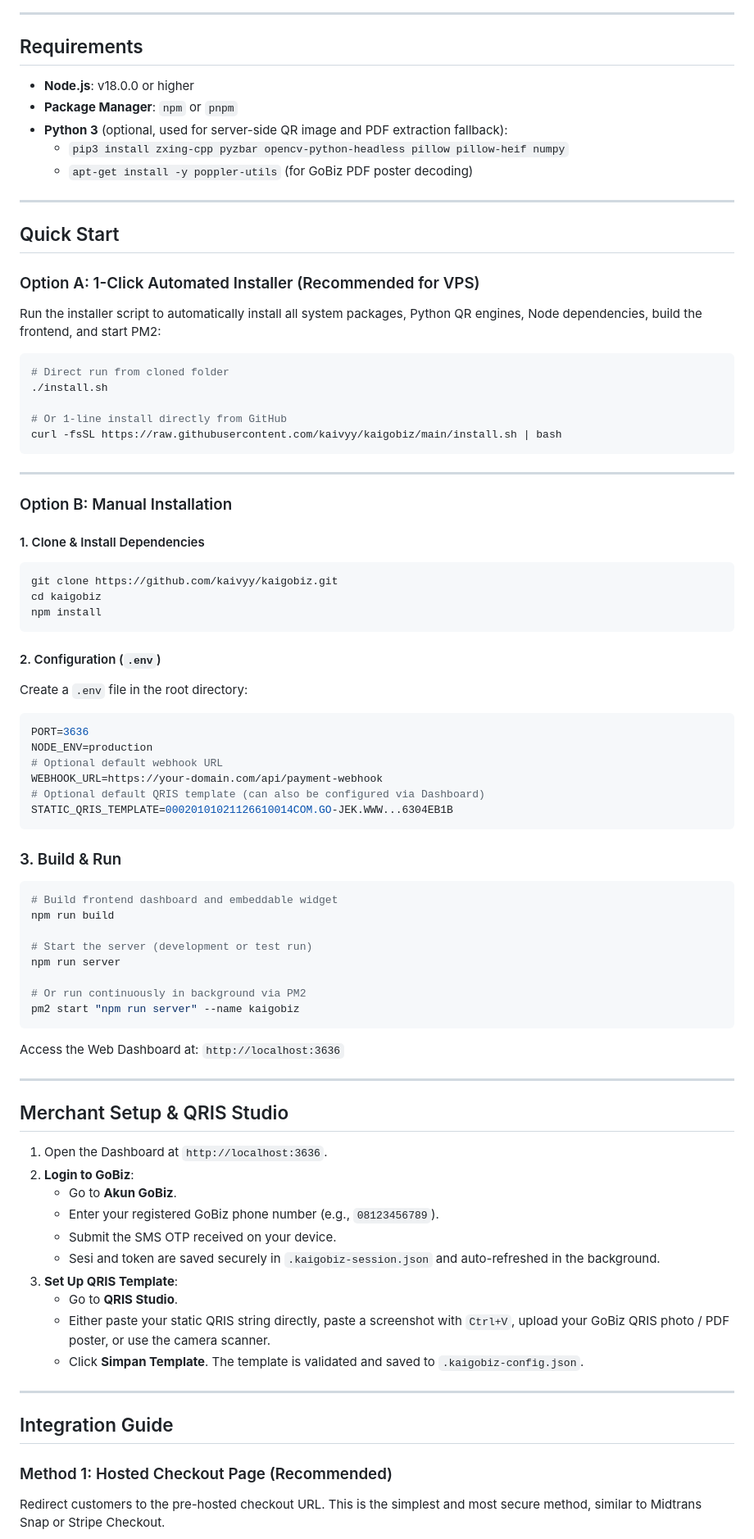
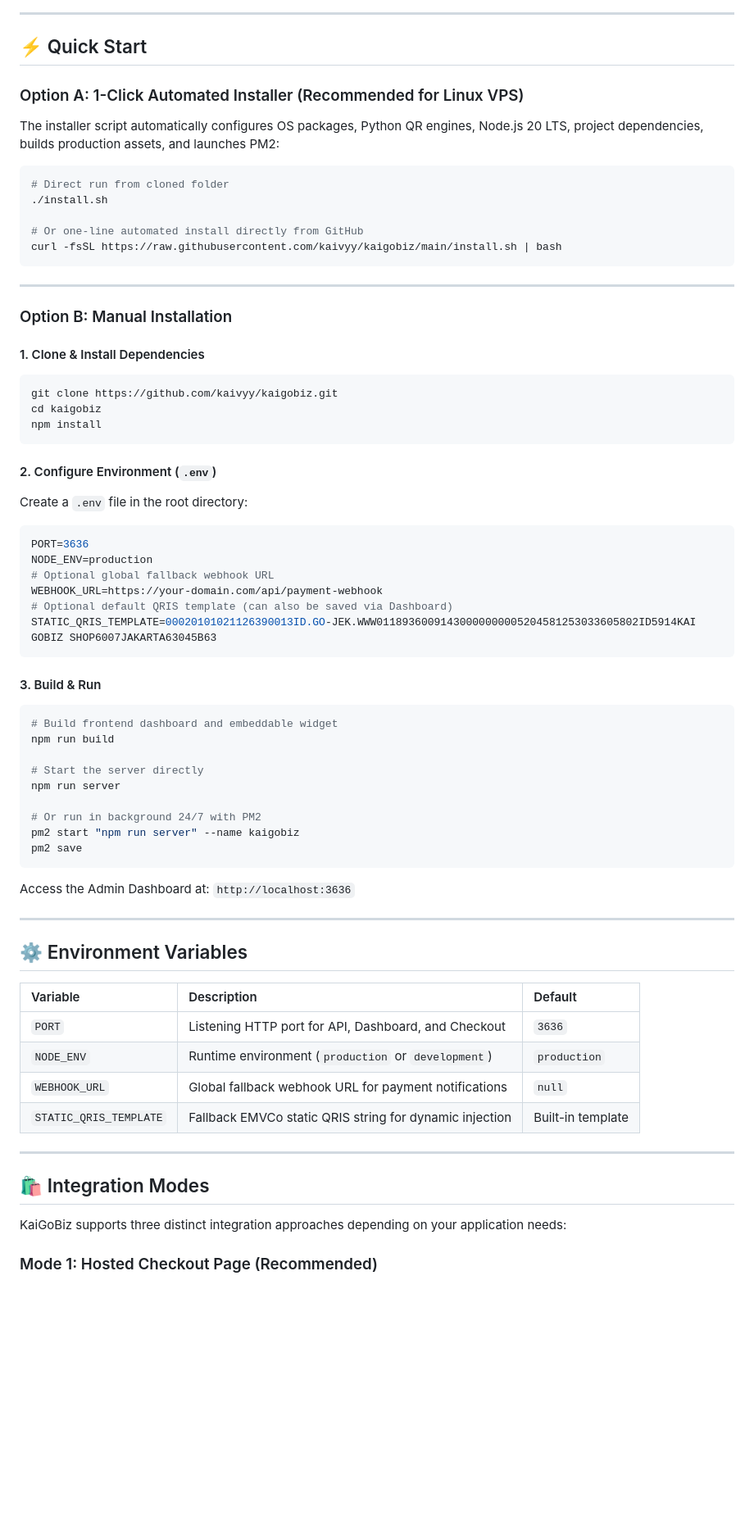
Before and after one commit to kaivyy/kaigobiz, a Markdown page: README.md, the part around one of its changes. Shown at 82% size. Rendered like a GitHub page; blank space fills up the shorter version.

````diff
--- a/README.md
+++ b/README.md
@@ -49,27 +76,17 @@ Customer                    Your Web Store / App               KaiGoBiz Server
 
 ---
 
-## Requirements
+## ⚡ Quick Start
 
-- **Node.js**: v18.0.0 or higher
-- **Package Manager**: `npm` or `pnpm`
-- **Python 3** (optional, used for server-side QR image and PDF extraction fallback):
-  - `pip3 install zxing-cpp pyzbar opencv-python-headless pillow pillow-heif numpy`
-  - `apt-get install -y poppler-utils` (for GoBiz PDF poster decoding)
+### Option A: 1-Click Automated Installer (Recommended for Linux VPS)
 
----
-
-## Quick Start
-
-### Option A: 1-Click Automated Installer (Recommended for VPS)
-
-Run the installer script to automatically install all system packages, Python QR engines, Node dependencies, build the frontend, and start PM2:
+The installer script automatically configures OS packages, Python QR engines, Node.js 20 LTS, project dependencies, builds production assets, and launches PM2:
 
 ```bash
 # Direct run from cloned folder
 ./install.sh
 
-# Or 1-line install directly from GitHub
+# Or one-line automated install directly from GitHub
 curl -fsSL https://raw.githubusercontent.com/kaivyy/kaigobiz/main/install.sh | bash
 ```
 
@@ -85,54 +102,51 @@ cd kaigobiz
 npm install
 ```
 
-#### 2. Configuration (`.env`)
+#### 2. Configure Environment (`.env`)
 
 Create a `.env` file in the root directory:
 
 ```env
 PORT=3636
 NODE_ENV=production
-# Optional default webhook URL
+# Optional global fallback webhook URL
 WEBHOOK_URL=https://your-domain.com/api/payment-webhook
-# Optional default QRIS template (can also be configured via Dashboard)
-STATIC_QRIS_TEMPLATE=00020101021126610014COM.GO-JEK.WWW...6304EB1B
+# Optional default QRIS template (can also be saved via Dashboard)
+STATIC_QRIS_TEMPLATE=00020101021126390013ID.GO-JEK.WWW01189360091430000000005204581253033605802ID5914KAI GOBIZ SHOP6007JAKARTA63045B63
 ```
 
-### 3. Build & Run
+#### 3. Build & Run
 
 ```bash
 # Build frontend dashboard and embeddable widget
 npm run build
 
-# Start the server (development or test run)
+# Start the server directly
 npm run server
 
-# Or run continuously in background via PM2
+# Or run in background 24/7 with PM2
 pm2 start "npm run server" --name kaigobiz
+pm2 save
 ```
 
-Access the Web Dashboard at: `http://localhost:3636`
+Access the Admin Dashboard at: `http://localhost:3636`
 
 ---
 
-## Merchant Setup & QRIS Studio
+## ⚙️ Environment Variables
 
-1. Open the Dashboard at `http://localhost:3636`.
-2. **Login to GoBiz**:
-   - Go to **Akun GoBiz**.
-   - Enter your registered GoBiz phone number (e.g., `08123456789`).
-   - Submit the SMS OTP received on your device.
-   - Sesi and token are saved securely in `.kaigobiz-session.json` and auto-refreshed in the background.
-3. **Set Up QRIS Template**:
-   - Go to **QRIS Studio**.
-   - Either paste your static QRIS string directly, paste a screenshot with `Ctrl+V`, upload your GoBiz QRIS photo / PDF poster, or use the camera scanner.
-   - Click **Simpan Template**. The template is validated and saved to `.kaigobiz-config.json`.
+| Variable | Description | Default |
+| :--- | :--- | :--- |
+| `PORT` | Listening HTTP port for API, Dashboard, and Checkout | `3636` |
+| `NODE_ENV` | Runtime environment (`production` or `development`) | `production` |
+| `WEBHOOK_URL` | Global fallback webhook URL for payment notifications | `null` |
+| `STATIC_QRIS_TEMPLATE` | Fallback EMVCo static QRIS string for dynamic injection | Built-in template |
 
 ---
 
-## Integration Guide
+## 🛍️ Integration Modes
 
-### Method 1: Hosted Checkout Page (Recommended)
+KaiGoBiz supports three distinct integration approaches depending on your application needs:
 
-Redirect customers to the pre-hosted checkout URL. This is the simplest and most secure method, similar to Midtrans Snap or Stripe Checkout.
+### Mode 1: Hosted Checkout Page (Recommended)
 
````
Also changed, not shown: other parts of README.md (+127 -197 lines).
